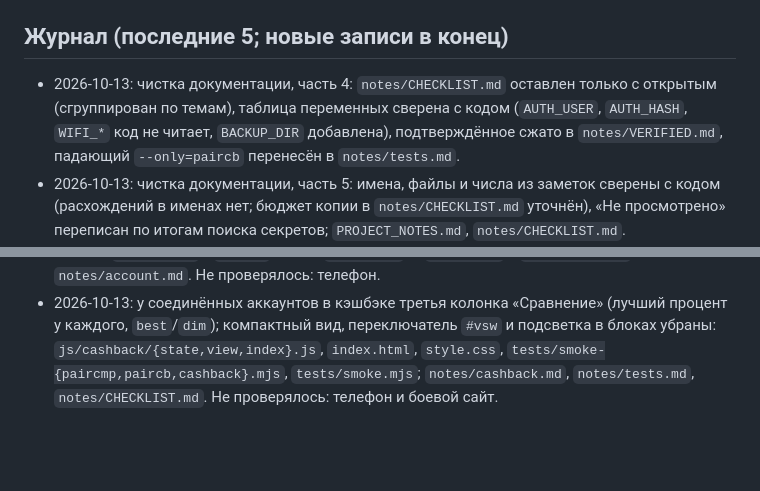
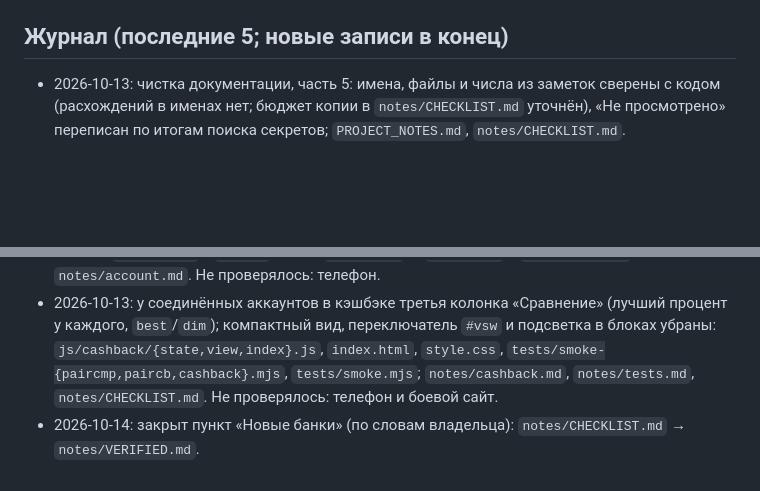
Before and after one commit to Anelmeriagit/PersonalHelper, a Markdown page: PROJECT_NOTES.md, 2 parts joined by grey strips. Drawn GitHub-style; blank space fills up the shorter version.

```diff
--- a/PROJECT_NOTES.md
+++ b/PROJECT_NOTES.md
@@ -83,8 +83,8 @@ PWA «Personal Helper»: публичное мультипользователь
 - Журнал: до трёх строк (дата, что изменено, файлы; «не проверялось», если важно после деплоя), хранятся последние 5, остальное — в `git log`. Непроверенное — в `notes/CHECKLIST.md`.
 
 ## Журнал (последние 5; новые записи в конец)
-- 2026-10-13: чистка документации, часть 4: `notes/CHECKLIST.md` оставлен только с открытым (сгруппирован по темам), таблица переменных сверена с кодом (`AUTH_USER`, `AUTH_HASH`, `WIFI_*` код не читает, `BACKUP_DIR` добавлена), подтверждённое сжато в `notes/VERIFIED.md`, падающий `--only=paircb` перенесён в `notes/tests.md`.
 - 2026-10-13: чистка документации, часть 5: имена, файлы и числа из заметок сверены с кодом (расхождений в именах нет; бюджет копии в `notes/CHECKLIST.md` уточнён), «Не просмотрено» переписан по итогам поиска секретов; `PROJECT_NOTES.md`, `notes/CHECKLIST.md`.
 - 2026-10-13: чистка документации завершена: части 3–5 задеплоены, `AUTH_USER`, `AUTH_HASH`, `WIFI_*` удалены из Vercel (по словам владельца); `notes/CHECKLIST.md`, `notes/VERIFIED.md`, `notes/session.md`.
 - 2026-10-13: меню «Аккаунт» на телефоне пропускало нижнюю панель поверх себя при высокой панели: `z-index:60` у `.umenu` (конец `style.css`) и `menuPlace` в `js/account.js`; `notes/account.md`. Не проверялось: телефон.
 - 2026-10-13: у соединённых аккаунтов в кэшбэке третья колонка «Сравнение» (лучший процент у каждого, `best`/`dim`); компактный вид, переключатель `#vsw` и подсветка в блоках убраны: `js/cashback/{state,view,index}.js`, `index.html`, `style.css`, `tests/smoke-{paircmp,paircb,cashback}.mjs`, `tests/smoke.mjs`; `notes/cashback.md`, `notes/tests.md`, `notes/CHECKLIST.md`. Не проверялось: телефон и боевой сайт.
+- 2026-10-14: закрыт пункт «Новые банки» (по словам владельца): `notes/CHECKLIST.md` → `notes/VERIFIED.md`.
```
Also changed, not shown: notes/CHECKLIST.md (+0 -1 lines), notes/VERIFIED.md (+1 -0 lines).
